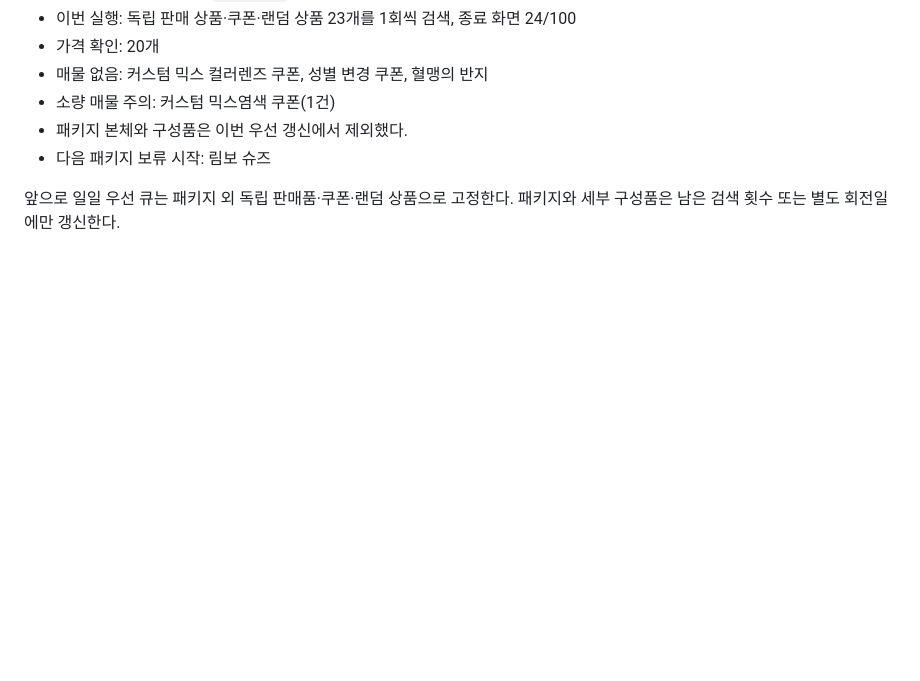
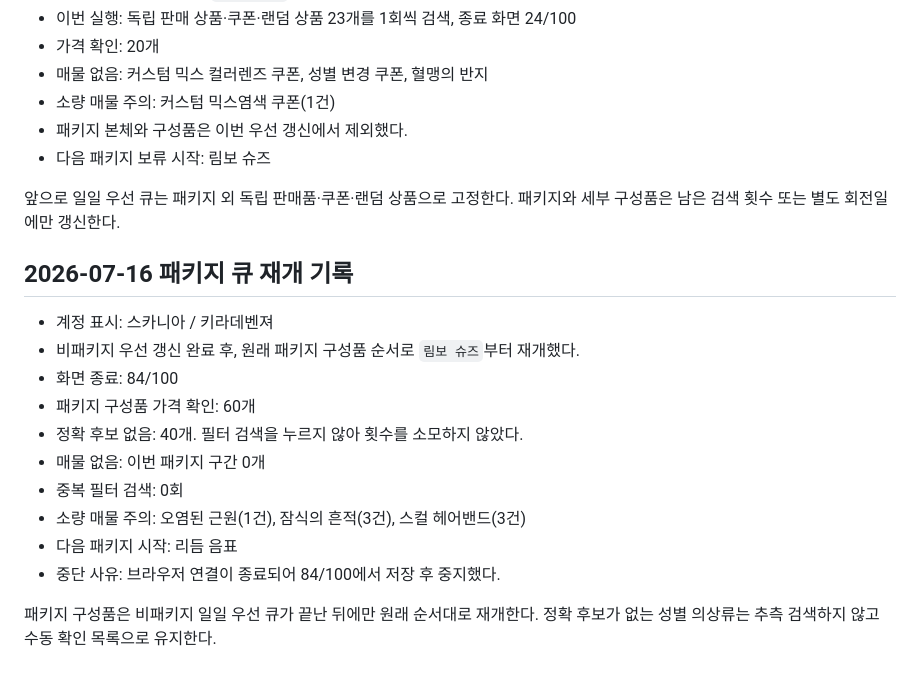
Before and after one commit to kiraki-lab/kiraki-spec-scanner, a Markdown page: maple-cash-value/docs/daily-auction-search-routine.md, the part around the change. Rendered like a GitHub page; blank space fills up the shorter version.

Commit message:
docs: record package refresh continuation

```diff
--- a/maple-cash-value/docs/daily-auction-search-routine.md
+++ b/maple-cash-value/docs/daily-auction-search-routine.md
@@ -280,3 +280,18 @@
 - 다음 패키지 보류 시작: 림보 슈즈
 
 앞으로 일일 우선 큐는 패키지 외 독립 판매품·쿠폰·랜덤 상품으로 고정한다. 패키지와 세부 구성품은 남은 검색 횟수 또는 별도 회전일에만 갱신한다.
+
+## 2026-07-16 패키지 큐 재개 기록
+
+- 계정 표시: 스카니아 / 키라데벤져
+- 비패키지 우선 갱신 완료 후, 원래 패키지 구성품 순서로 `림보 슈즈`부터 재개했다.
+- 화면 종료: 84/100
+- 패키지 구성품 가격 확인: 60개
+- 정확 후보 없음: 40개. 필터 검색을 누르지 않아 횟수를 소모하지 않았다.
+- 매물 없음: 이번 패키지 구간 0개
+- 중복 필터 검색: 0회
+- 소량 매물 주의: 오염된 근원(1건), 잠식의 흔적(3건), 스컬 헤어밴드(3건)
+- 다음 패키지 시작: 리듬 음표
+- 중단 사유: 브라우저 연결이 종료되어 84/100에서 저장 후 중지했다.
+
+패키지 구성품은 비패키지 일일 우선 큐가 끝난 뒤에만 원래 순서대로 재개한다. 정확 후보가 없는 성별 의상류는 추측 검색하지 않고 수동 확인 목록으로 유지한다.
```
